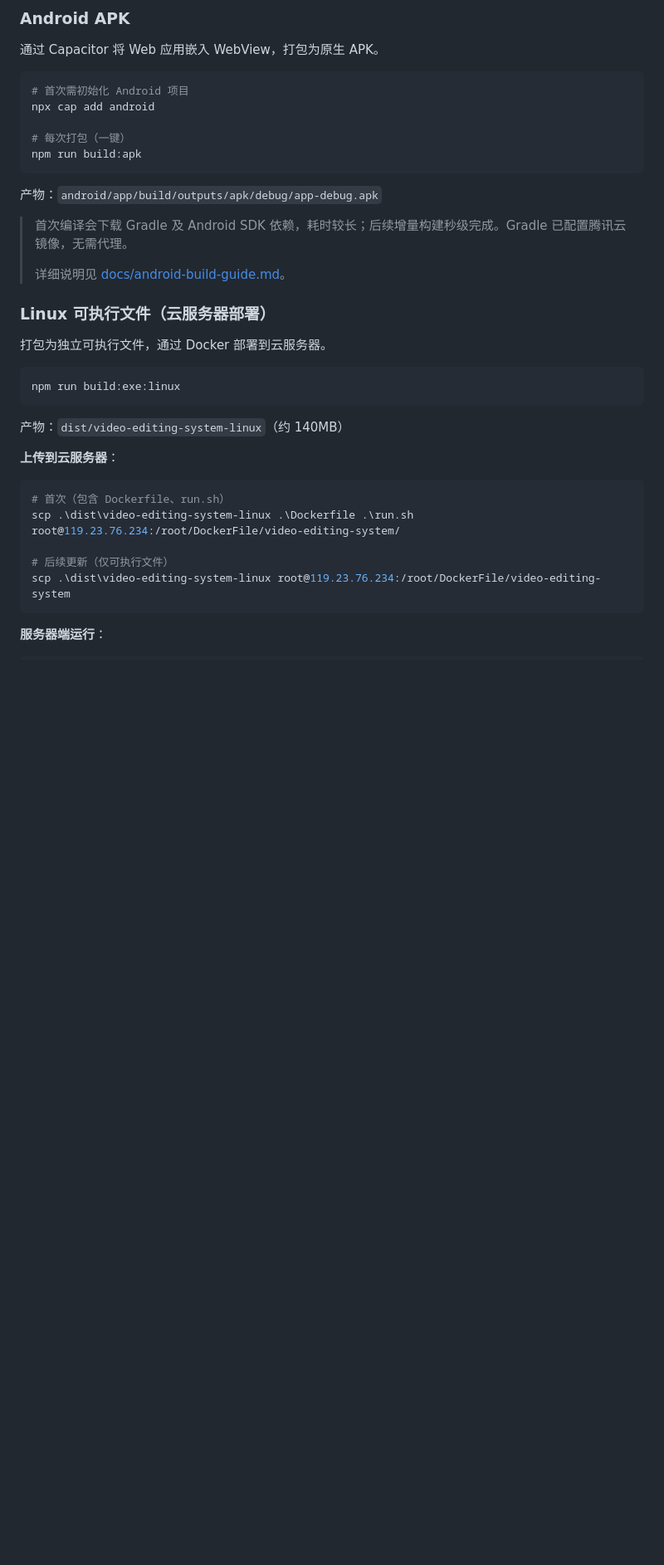
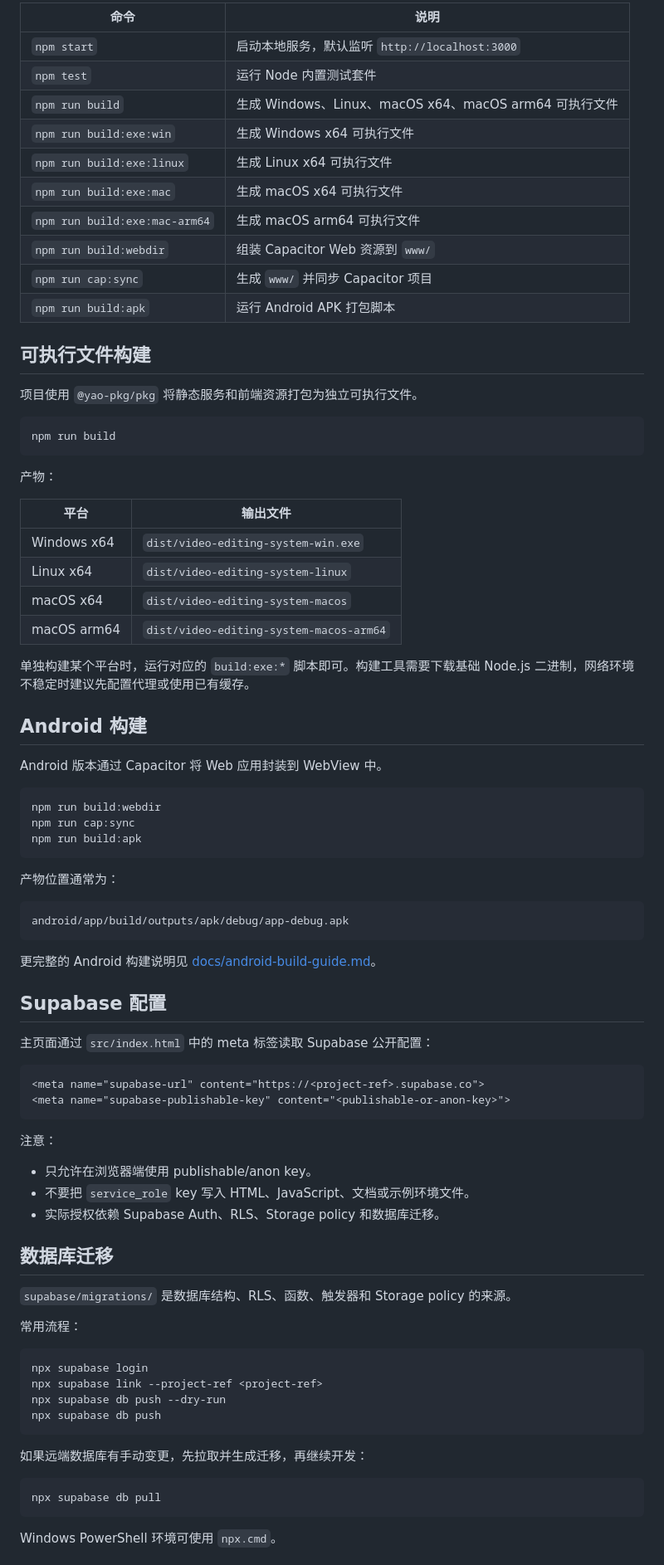
Before and after one commit to scutmmq/video-editing-system, a Markdown page: README.md, the part around one of its changes. Shown at 83% size. Drawn GitHub-style; blank space fills up the shorter version.

````diff
--- a/README.md
+++ b/README.md
@@ -57,41 +62,87 @@ npm start
 
-### Android APK
+| 命令 | 说明 |
+| --- | --- |
+| `npm start` | 启动本地服务，默认监听 `http://localhost:3000` |
+| `npm test` | 运行 Node 内置测试套件 |
+| `npm run build` | 生成 Windows、Linux、macOS x64、macOS arm64 可执行文件 |
+| `npm run build:exe:win` | 生成 Windows x64 可执行文件 |
+| `npm run build:exe:linux` | 生成 Linux x64 可执行文件 |
+| `npm run build:exe:mac` | 生成 macOS x64 可执行文件 |
+| `npm run build:exe:mac-arm64` | 生成 macOS arm64 可执行文件 |
+| `npm run build:webdir` | 组装 Capacitor Web 资源到 `www/` |
+| `npm run cap:sync` | 生成 `www/` 并同步 Capacitor 项目 |
+| `npm run build:apk` | 运行 Android APK 打包脚本 |
 
-通过 Capacitor 将 Web 应用嵌入 WebView，打包为原生 APK。
+## 可执行文件构建
+
+项目使用 `@yao-pkg/pkg` 将静态服务和前端资源打包为独立可执行文件。
 
 ```bash
-# 首次需初始化 Android 项目
-npx cap add android
+npm run build
+```
 
-# 每次打包（一键）
+产物：
+
+| 平台 | 输出文件 |
+| --- | --- |
+| Windows x64 | `dist/video-editing-system-win.exe` |
+| Linux x64 | `dist/video-editing-system-linux` |
+| macOS x64 | `dist/video-editing-system-macos` |
+| macOS arm64 | `dist/video-editing-system-macos-arm64` |
+
+单独构建某个平台时，运行对应的 `build:exe:*` 脚本即可。构建工具需要下载基础 Node.js 二进制，网络环境不稳定时建议先配置代理或使用已有缓存。
+
+## Android 构建
+
+Android 版本通过 Capacitor 将 Web 应用封装到 WebView 中。
+
+```bash
+npm run build:webdir
+npm run cap:sync
 npm run build:apk
 ```
 
-产物：`android/app/build/outputs/apk/debug/app-debug.apk`
+产物位置通常为：
 
-> 首次编译会下载 Gradle 及 Android SDK 依赖，耗时较长；后续增量构建秒级完成。Gradle 已配置腾讯云镜像，无需代理。
->
-> 详细说明见 [docs/android-build-guide.md](docs/android-build-guide.md)。
+```text
+android/app/build/outputs/apk/debug/app-debug.apk
+```
 
-### Linux 可执行文件（云服务器部署）
+更完整的 Android 构建说明见 [docs/android-build-guide.md](docs/android-build-guide.md)。
 
-打包为独立可执行文件，通过 Docker 部署到云服务器。
+## Supabase 配置
+
+主页面通过 `src/index.html` 中的 meta 标签读取 Supabase 公开配置：
+
+```html
+<meta name="supabase-url" content="https://<project-ref>.supabase.co">
+<meta name="supabase-publishable-key" content="<publishable-or-anon-key>">
+```
+
+注意：
+
+- 只允许在浏览器端使用 publishable/anon key。
+- 不要把 `service_role` key 写入 HTML、JavaScript、文档或示例环境文件。
+- 实际授权依赖 Supabase Auth、RLS、Storage policy 和数据库迁移。
+
+## 数据库迁移
+
+`supabase/migrations/` 是数据库结构、RLS、函数、触发器和 Storage policy 的来源。
+
+常用流程：
 
 ```bash
-npm run build:exe:linux
+npx supabase login
+npx supabase link --project-ref <project-ref>
+npx supabase db push --dry-run
+npx supabase db push
 ```
 
-产物：`dist/video-editing-system-linux`（约 140MB）
-
-**上传到云服务器**：
+如果远端数据库有手动变更，先拉取并生成迁移，再继续开发：
 
 ```bash
-# 首次（包含 Dockerfile、run.sh）
-scp .\dist\video-editing-system-linux .\Dockerfile .\run.sh root@119.23.76.234:/root/DockerFile/video-editing-system/
-
-# 后续更新（仅可执行文件）
-scp .\dist\video-editing-system-linux root@119.23.76.234:/root/DockerFile/video-editing-system
+npx supabase db pull
 ```
 
-**服务器端运行**：
+Windows PowerShell 环境可使用 `npx.cmd`。
 
````
Also changed, not shown: other parts of README.md (+98 -111 lines).
